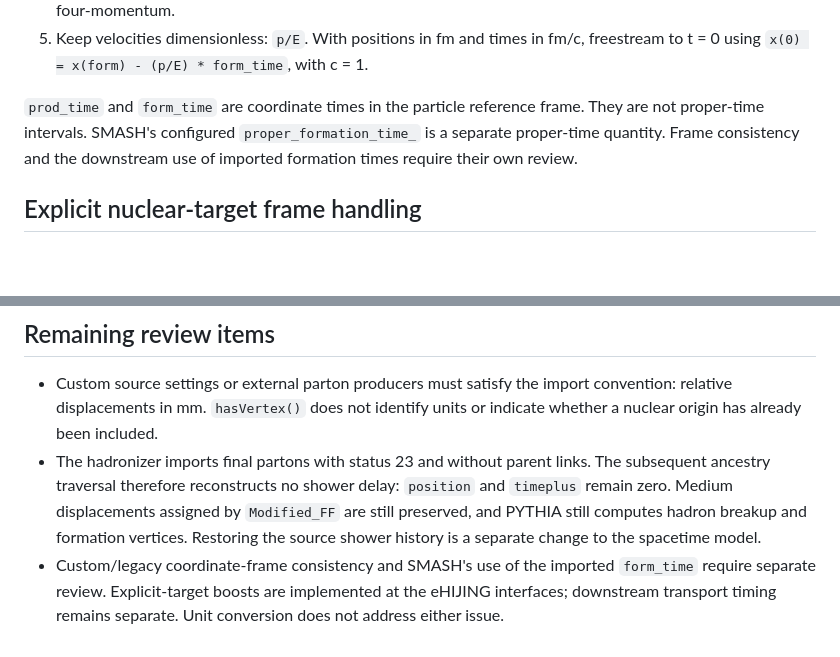
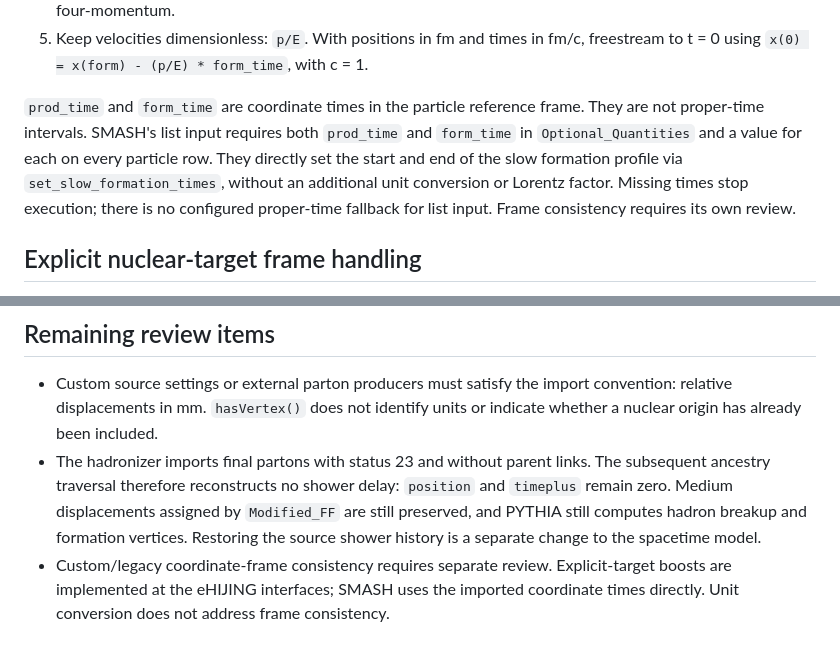
Before and after one commit to jordissm/ehijing, a Markdown page: docs/units.md, 2 parts joined by grey strips. Drawn GitHub-style; blank space fills up the shorter version.

Commit message:
fix: Update SMASH input requirements for formation times and clarify frame consistency review

```diff
--- a/docs/units.md
+++ b/docs/units.md
@@ -79,9 +79,13 @@ a Lorentz transformation nor a translation.
    freestream to t = 0 using `x(0) = x(form) - (p/E) * form_time`, with c = 1.
 
 `prod_time` and `form_time` are coordinate times in the particle reference
-frame. They are not proper-time intervals. SMASH's configured
-`proper_formation_time_` is a separate proper-time quantity. Frame consistency
-and the downstream use of imported formation times require their own review.
+frame. They are not proper-time intervals. SMASH's list input requires both
+`prod_time` and `form_time` in `Optional_Quantities` and a value for each on
+every particle row. They directly set the start
+and end of the slow formation profile via `set_slow_formation_times`, without
+an additional unit conversion or Lorentz factor. Missing times stop execution;
+there is no configured proper-time fallback for list input. Frame consistency
+requires its own review.
 
 ## Explicit nuclear-target frame handling
 
@@ -131,6 +135,7 @@ source mappings and comment attributes.
   `Modified_FF` are still preserved, and PYTHIA still computes hadron breakup
   and formation vertices. Restoring the source shower history is a separate
   change to the spacetime model.
-- Custom/legacy coordinate-frame consistency and SMASH's use of the imported
-  `form_time` require separate review. Explicit-target boosts are implemented
-  at the eHIJING interfaces; downstream transport timing remains separate. Unit conversion does not address either issue.
+- Custom/legacy coordinate-frame consistency requires separate review.
+  Explicit-target boosts are implemented at the eHIJING interfaces; SMASH uses
+  the imported coordinate times directly. Unit conversion does not address
+  frame consistency.
```
